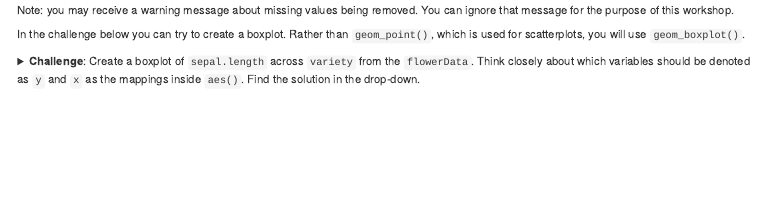
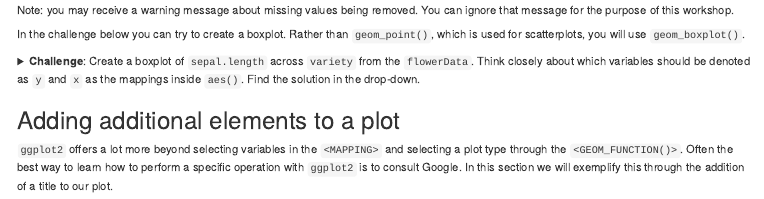
Before and after one commit to ezherman/msc-intro-R, an R Markdown document (workshop-rmd/workshop-rmd.Rmd): the page in a window 1100 px wide, from 12230 px down. Rendered offline with R 4.5, knitr and Pandoc, with nearby package versions.

Commit message:
init additional elements subsection

````diff
--- a/workshop-rmd/workshop-rmd.Rmd
+++ b/workshop-rmd/workshop-rmd.Rmd
@@ -851,3 +851,10 @@ ggplot(flowerData, aes(y = sepal.length, x = variety)) +
 ```
 
 </details>
+
+## Adding additional elements to a plot
+`ggplot2` offers a lot more beyond selecting variables in the `<MAPPING>`
+and selecting a plot type through the `<GEOM_FUNCTION()>`. Often the best
+way to learn how to perform a specific operation with `ggplot2` is to
+consult Google. In this section we will exemplify this through the addition
+of a title to our plot.
````
Also changed, not shown: workshop-rmd/workshop-rmd.html.
